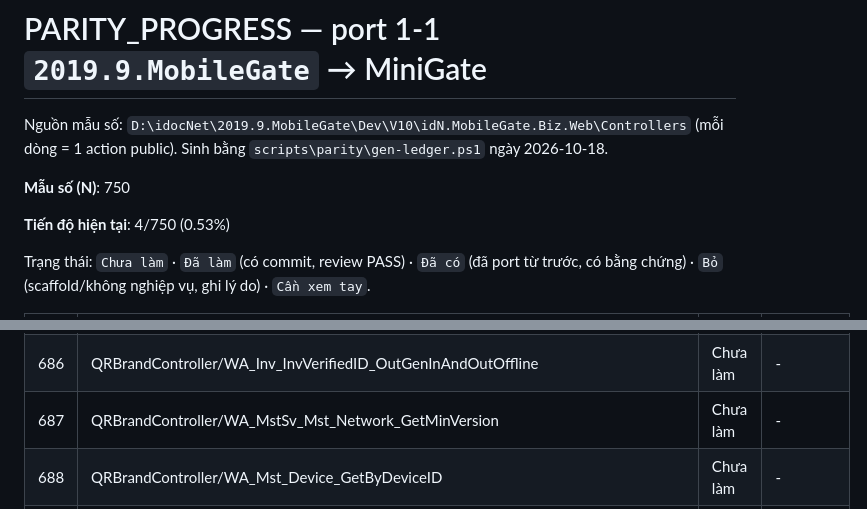
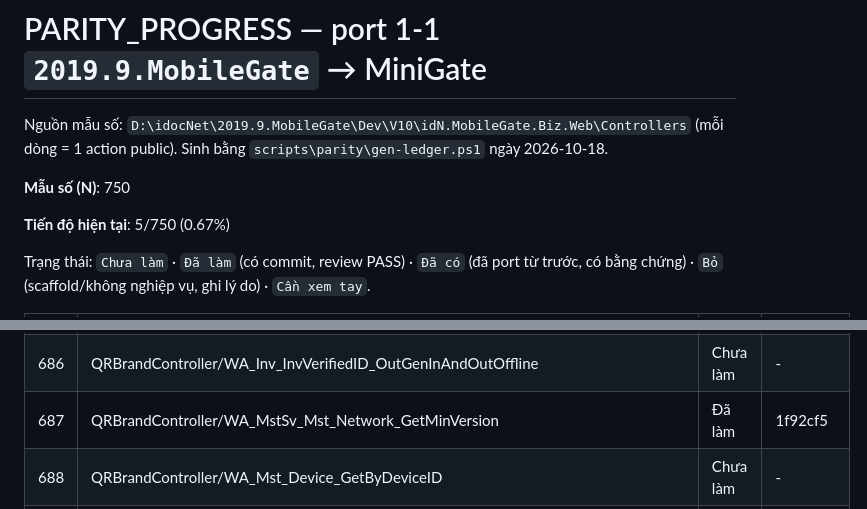
Before and after one commit to Tranletrungkien1705/MiniGate, a Markdown page: PARITY_PROGRESS.md, 2 parts joined by grey strips. Rendered like a GitHub page.

Commit message:
docs(parity): QRBrandController/WA_MstSv_Mst_Network_GetMinVersion -> Đã làm (5/750 (0.67%))
Co-Authored-By: Claude Opus 5.5 <noreply@anthropic.com>

```diff
--- a/PARITY_PROGRESS.md
+++ b/PARITY_PROGRESS.md
@@ -4,7 +4,7 @@ Nguồn mẫu số: `D:\idocNet\2019.9.MobileGate\Dev\V10\idN.MobileGate.Biz.Web
 
 **Mẫu số (N)**: 750
 
-**Tiến độ hiện tại**: 4/750 (0.53%)
+**Tiến độ hiện tại**: 5/750 (0.67%)
 
 Trạng thái: `Chưa làm` · `Đã làm` (có commit, review PASS) · `Đã có` (đã port từ trước, có bằng chứng) · `Bỏ` (scaffold/không nghiệp vụ, ghi lý do) · `Cần xem tay`.
 
@@ -696,7 +696,7 @@ Trạng thái: `Chưa làm` · `Đã làm` (có commit, review PASS) · `Đã c
 | 684 | QRBrandController/WA_Map_IDInBox_GetAllByIDNo | Chưa làm | - |
 | 685 | QRBrandController/WA_Mst_Inventory_GetByUser | Chưa làm | - |
 | 686 | QRBrandController/WA_Inv_InvVerifiedID_OutGenInAndOutOffline | Chưa làm | - |
-| 687 | QRBrandController/WA_MstSv_Mst_Network_GetMinVersion | Chưa làm | - |
+| 687 | QRBrandController/WA_MstSv_Mst_Network_GetMinVersion | Đã làm | 1f92cf5 |
 | 688 | QRBrandController/WA_Mst_Device_GetByDeviceID | Chưa làm | - |
 | 689 | QRBrandController/WA_Inv_InvVerifiedID_OutGenInAndOut_Get | Chưa làm | - |
 | 690 | QRBrandController/WA_Inv_InvVerifiedID_OutGenInAndOut_Search | Chưa làm | - |
```
